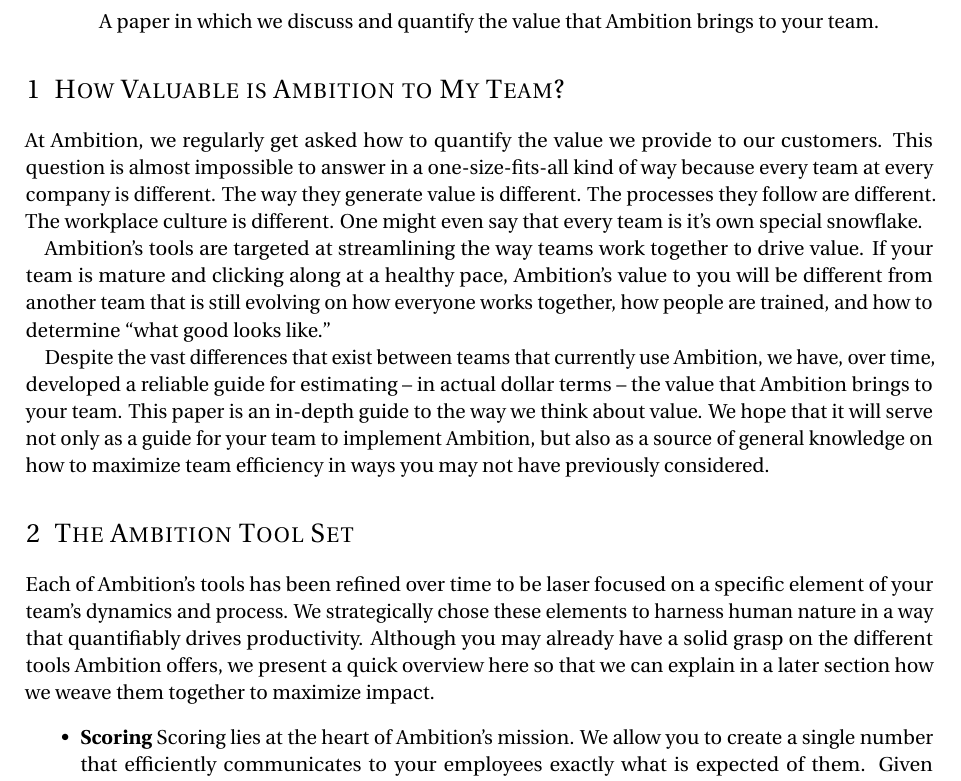
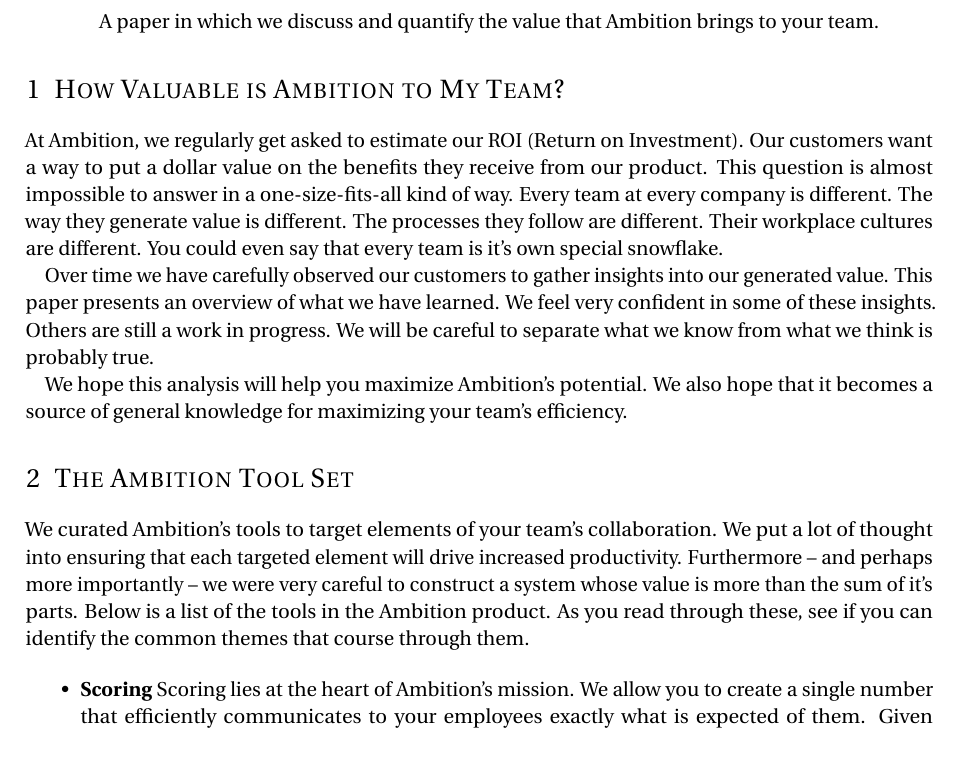
Before and after one commit to robdmc/ambition_value, a LaTeX paper (main.tex): part of page 1 of 9, cut so that both start at the same text, the shorter picture padded with empty space. Compiled offline with pdfLaTeX.

Commit message:
Updates from Overleaf

```diff
--- a/main.tex
+++ b/main.tex
@@ -110,15 +109,32 @@
 %=============================================================================
 
 \section{How Valuable is Ambition to My Team?}
-At Ambition, we regularly get asked how to quantify the value we provide to our customers.  This question is almost impossible to answer in a one-size-fits-all kind of way because every team at every company is different.  The way they generate value is different.  The processes they follow are different. The workplace culture is different.  One might even say that every team is it's own special snowflake.
 
-Ambition's tools are targeted at streamlining the way teams work together to drive value. If your team is mature and clicking along at a healthy pace, Ambition's value to you will be different from another team that is still evolving on how everyone works together, how people are trained, and how to determine ``what good looks like.''
+At Ambition, we regularly get asked to estimate our ROI (Return on Investment).
+Our customers want a way to put a dollar value on the benefits they receive from our product.
+This question is almost impossible to answer in a one-size-fits-all kind of way.
+Every team at every company is different.
+The way they generate value is different.
+The processes they follow are different.
+Their workplace cultures are different.
+You could even say that every team is it's own special snowflake.
 
-Despite the vast differences that exist between teams that currently use Ambition, we have, over time, developed a reliable guide for estimating -- in actual dollar terms -- the value that Ambition brings to your team.  This paper is an in-depth guide to the way we think about value. We hope that it will serve not only as a guide for your team to implement Ambition, but also as a source of general knowledge on how to maximize team efficiency in ways you may not have previously considered.
+Over time we have carefully observed our customers to gather insights into our generated value.
+This paper presents an overview of what we have learned.
+We feel very confident in some of these insights.
+Others are still a work in progress.
+We will be careful to separate what we know from what we think is probably true.
 
 
+We hope this analysis will help you maximize Ambition's potential.
+We also hope that it becomes a source of general knowledge for maximizing your team's efficiency.
+
 \section{The Ambition Tool Set}
-Each of Ambition's tools has been refined over time to be laser focused on a specific element of your team's dynamics and process.  We strategically chose these elements to harness human nature in a way that quantifiably drives productivity.  Although you may already have a solid grasp on the different tools Ambition offers, we present a quick overview here so that we can explain in a later section how we weave them together to maximize impact.
+We curated Ambition's tools to target elements of your team's collaboration.  We put a lot of thought into ensuring that each targeted element will drive increased productivity.
+Furthermore -- and perhaps more importantly -- we were very careful to construct a system whose value is more than the sum of it's parts.
+Below is a list of the tools in the Ambition product.
+As you read through these, see if you can identify the common themes that course through them.
+
 \begin{itemize}
     \item \textbf{Scoring} Scoring lies at the heart of Ambition's mission.  We allow you to create a single number that efficiently communicates to your employees exactly what is expected of them.  Given the ability to score ``Activities'' and ``Objectives'' differently, there is perhaps no better way to communicate to your team (in an automated way) exactly what you expect from them, and what they should be doing to meet those expectations.  \textbf{Scoring drives transparency. Transparency fosters honesty.  Honesty builds trust.}
 
```
Also changed, not shown: main.tex (23 more changed lines).
